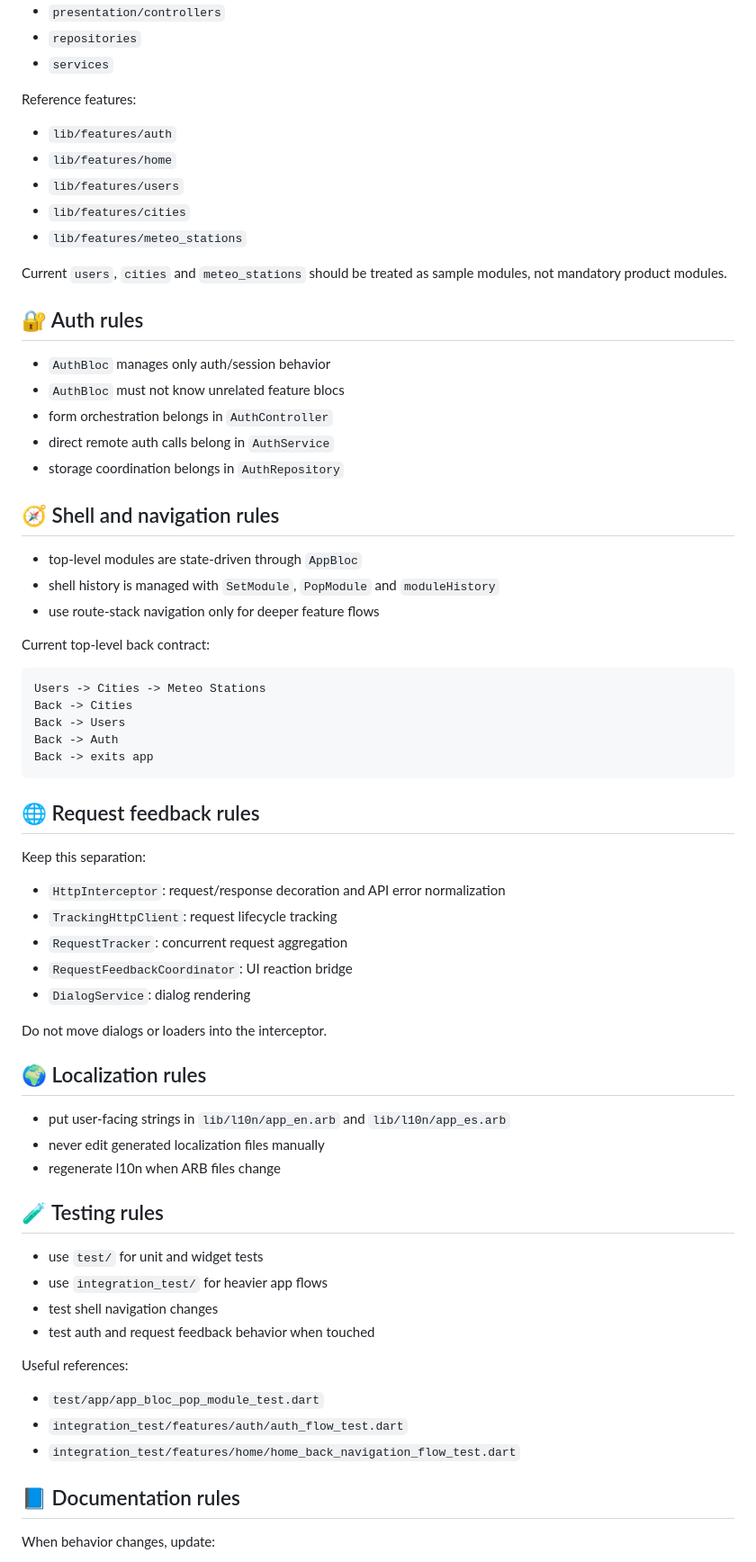
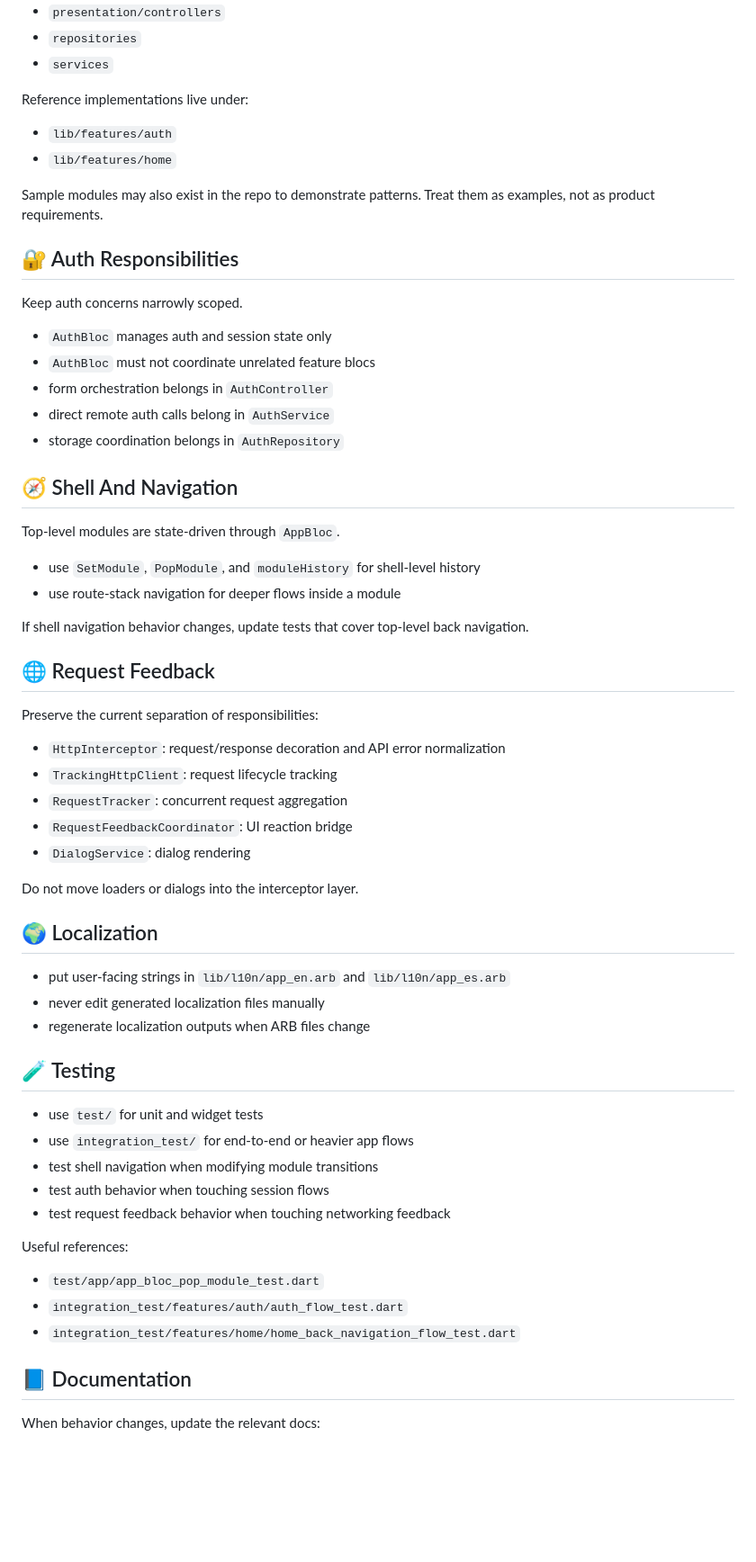
Before and after one commit to serasengit/flutter-base-app, a Markdown page: AGENTS.md, the part around one of its changes. Shown at 90% size. GitHub-like rendering; blank space fills up the shorter version.

Commit message:
docs: refine AGENTS.md for reusable template guidance

````diff
--- a/AGENTS.md
+++ b/AGENTS.md
@@ -36,43 +38,35 @@ Add only when needed:
 - `repositories`
 - `services`
 
-Reference features:
+Reference implementations live under:
 
 - `lib/features/auth`
 - `lib/features/home`
-- `lib/features/users`
-- `lib/features/cities`
-- `lib/features/meteo_stations`
 
-Current `users`, `cities` and `meteo_stations` should be treated as sample modules, not mandatory product modules.
+Sample modules may also exist in the repo to demonstrate patterns. Treat them as examples, not as product requirements.
 
-## 🔐 Auth rules
+## 🔐 Auth Responsibilities
 
-- `AuthBloc` manages only auth/session behavior
-- `AuthBloc` must not know unrelated feature blocs
+Keep auth concerns narrowly scoped.
+
+- `AuthBloc` manages auth and session state only
+- `AuthBloc` must not coordinate unrelated feature blocs
 - form orchestration belongs in `AuthController`
 - direct remote auth calls belong in `AuthService`
 - storage coordination belongs in `AuthRepository`
 
-## 🧭 Shell and navigation rules
+## 🧭 Shell And Navigation
 
-- top-level modules are state-driven through `AppBloc`
-- shell history is managed with `SetModule`, `PopModule` and `moduleHistory`
-- use route-stack navigation only for deeper feature flows
+Top-level modules are state-driven through `AppBloc`.
 
-Current top-level back contract:
+- use `SetModule`, `PopModule`, and `moduleHistory` for shell-level history
+- use route-stack navigation for deeper flows inside a module
 
-```text
-Users -> Cities -> Meteo Stations
-Back -> Cities
-Back -> Users
-Back -> Auth
-Back -> exits app
-```
+If shell navigation behavior changes, update tests that cover top-level back navigation.
 
-## 🌐 Request feedback rules
+## 🌐 Request Feedback
 
-Keep this separation:
+Preserve the current separation of responsibilities:
 
 - `HttpInterceptor`: request/response decoration and API error normalization
 - `TrackingHttpClient`: request lifecycle tracking
@@ -80,20 +74,21 @@ Keep this separation:
 - `RequestFeedbackCoordinator`: UI reaction bridge
 - `DialogService`: dialog rendering
 
-Do not move dialogs or loaders into the interceptor.
+Do not move loaders or dialogs into the interceptor layer.
 
-## 🌍 Localization rules
+## 🌍 Localization
 
 - put user-facing strings in `lib/l10n/app_en.arb` and `lib/l10n/app_es.arb`
 - never edit generated localization files manually
-- regenerate l10n when ARB files change
+- regenerate localization outputs when ARB files change
 
-## 🧪 Testing rules
+## 🧪 Testing
 
 - use `test/` for unit and widget tests
-- use `integration_test/` for heavier app flows
-- test shell navigation changes
-- test auth and request feedback behavior when touched
+- use `integration_test/` for end-to-end or heavier app flows
+- test shell navigation when modifying module transitions
+- test auth behavior when touching session flows
+- test request feedback behavior when touching networking feedback
 
 Useful references:
 
@@ -101,7 +96,7 @@ Useful references:
 - `integration_test/features/auth/auth_flow_test.dart`
 - `integration_test/features/home/home_back_navigation_flow_test.dart`
 
-## 📘 Documentation rules
+## 📘 Documentation
 
-When behavior changes, update:
+When behavior changes, update the relevant docs:
 
````
Also changed, not shown: other parts of AGENTS.md (+35 -16 lines).
